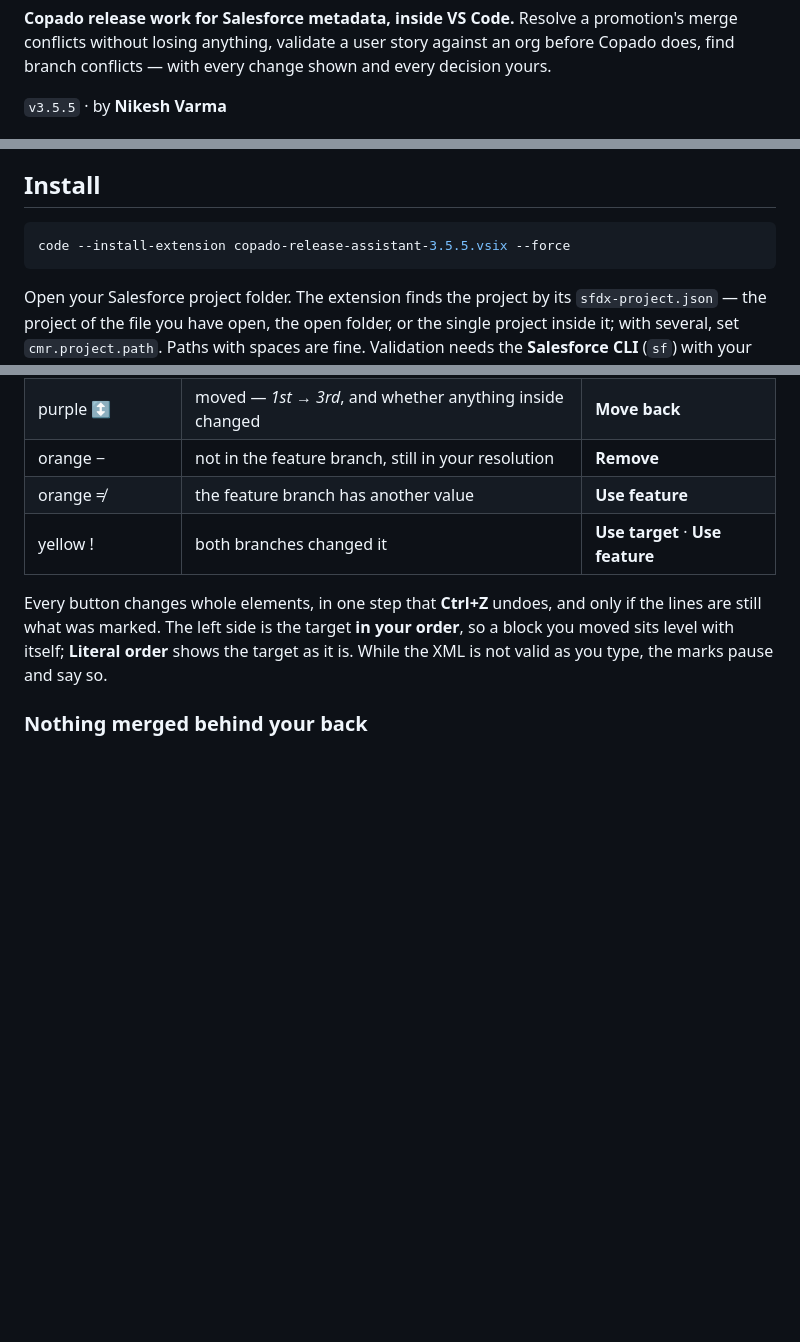
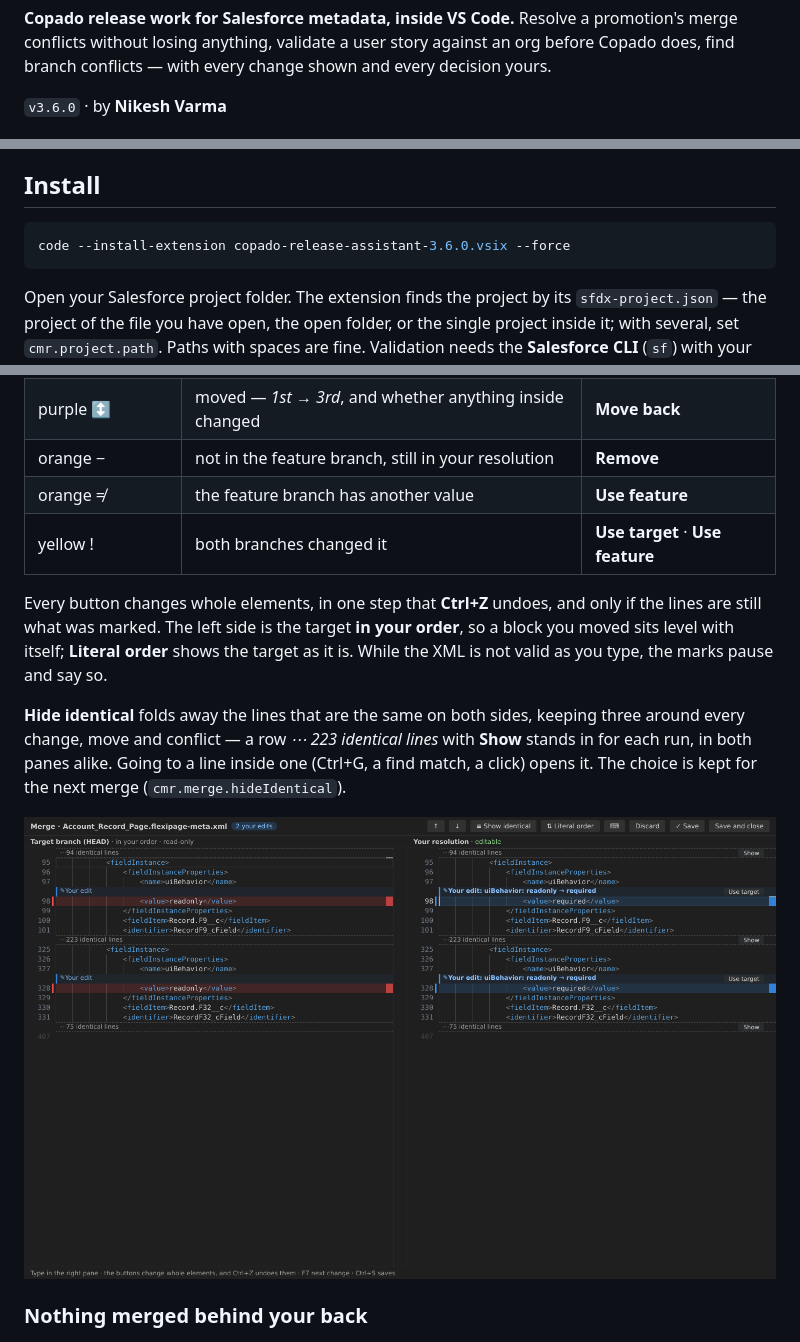
Before and after one commit to nikeshvarma/Copado-Release-Assistant, a Markdown page: README.md, 3 parts joined by grey strips. GitHub-like rendering; pictures changed too: media/readme/merge-editor-hidden.png (added); blank space fills up the shorter version.

Commit message:
Copado Release Assistant v3.6.0

````diff
--- a/README.md
+++ b/README.md
@@ -2,7 +2,7 @@
 
 **Copado release work for Salesforce metadata, inside VS Code.** Resolve a promotion's merge conflicts without losing anything, validate a user story against an org before Copado does, find branch conflicts — with every change shown and every decision yours.
 
-`v3.5.5` · by **Nikesh Varma**
+`v3.6.0` · by **Nikesh Varma**
 
 ![How it works: a user story, its package.xml, a check-only validation, fixes](media/readme/how-it-works.png)
 
@@ -11,7 +11,7 @@ Start with **Copado: Open Release Assistant** — the page for promotions and us
 ## Install
 
 ```bash
-code --install-extension copado-release-assistant-3.5.5.vsix --force
+code --install-extension copado-release-assistant-3.6.0.vsix --force
 ```
 
 Open your Salesforce project folder. The extension finds the project by its `sfdx-project.json` — the project of the file you have open, the open folder, or the single project inside it; with several, set `cmr.project.path`. Paths with spaces are fine. Validation needs the **Salesforce CLI** (`sf`) with your orgs already logged in — the extension never sees or stores a password. Branch conflicts need **git 2.38+**.
@@ -57,6 +57,10 @@ Everything is kept in `.copado/promotions/<promotion>/` by real file name, so cl
 | yellow ! | both branches changed it | **Use target** · **Use feature** |
 
 Every button changes whole elements, in one step that **Ctrl+Z** undoes, and only if the lines are still what was marked. The left side is the target **in your order**, so a block you moved sits level with itself; **Literal order** shows the target as it is. While the XML is not valid as you type, the marks pause and say so.
+
+**Hide identical** folds away the lines that are the same on both sides, keeping three around every change, move and conflict — a row *⋯ 223 identical lines* with **Show** stands in for each run, in both panes alike. Going to a line inside one (Ctrl+G, a find match, a click) opens it. The choice is kept for the next merge (`cmr.merge.hideIdentical`).
+
+![The merge editor with identical lines hidden](media/readme/merge-editor-hidden.png)
 
 ### Nothing merged behind your back
 
````
Also changed, not shown: CHANGELOG.md (+5 -0 lines), 8 other files.
